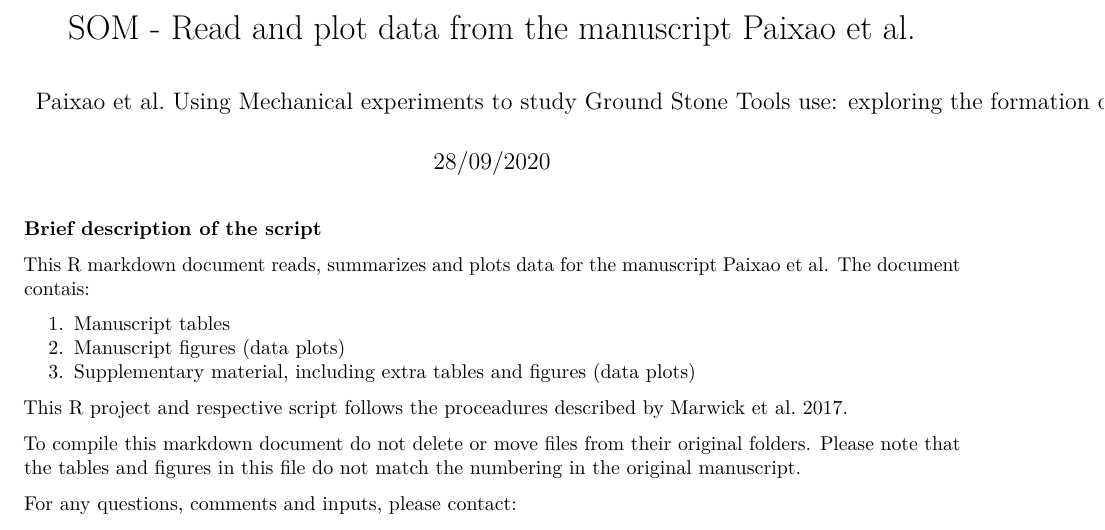
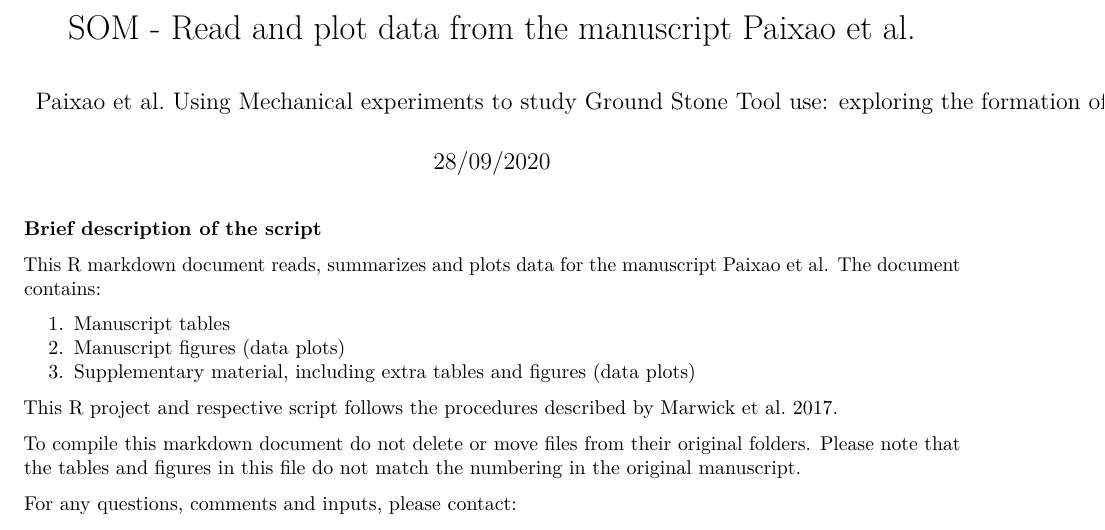
Before and after one commit to jmmarreiros/MechExpGST, an R Markdown document (analysis/scripts/MechExpGST.Rmd): part of page 1 of 24, cut so that both start at the same text. Rendered offline with R 4.5, knitr and Pandoc, then LaTeX, with nearby package versions.

Commit message:
3rd commit

```diff
--- a/analysis/scripts/MechExpGST.Rmd
+++ b/analysis/scripts/MechExpGST.Rmd
@@ -1,6 +1,6 @@
 ---
 title: "SOM - Read and plot data from the manuscript Paixao et al."
-author: 'Paixao et al. Using Mechanical experiments to study Ground Stone Tools use:
+author: 'Paixao et al. Using Mechanical experiments to study Ground Stone Tool use:
   exploring the formation of percussive and grinding wear traces on Limestone tools '
 date: "28/09/2020"
 output:
@@ -16,13 +16,13 @@ knitr::opts_knit$set(root.dir = "../", comment = NA, message = FALSE, indent = "
 __Brief description of the script__
 
 This R markdown document reads, summarizes and plots data for the manuscript Paixao et al.
-The document contais:
+The document contains:
 
 1. Manuscript tables
 2. Manuscript figures (data plots)
 3. Supplementary material, including extra tables and figures (data plots)
 
-This R project and respective script follows the proceadures described by Marwick et al. 2017.
+This R project and respective script follows the procedures described by Marwick et al. 2017.
 
 To compile this markdown document do not delete or move files from their original folders.
 Please note that the tables and figures in this file do not match the numbering in the original manuscript.
```
Also changed, not shown: analysis/plots/confocal.png (deleted), analysis/plots/confocalarea.png, analysis/plots/confocalvolume.png, analysis/plots/confostatsarea.png, analysis/plots/confostatvolume.png, analysis/plots/slopeareagrinding.png, analysis/plots/slopeareaimpact.png, analysis/plots/slopeperimgrinding.png, analysis/plots/slopeperimimpact.png, analysis/plots/triareagrinding.png, analysis/plots/triareaimpact.png, analysis/plots/triperimgrinding.png, analysis/plots/triperimimpact.png, analysis/scripts/MechExpGST.pdf, 1 more files, 5 other files.
